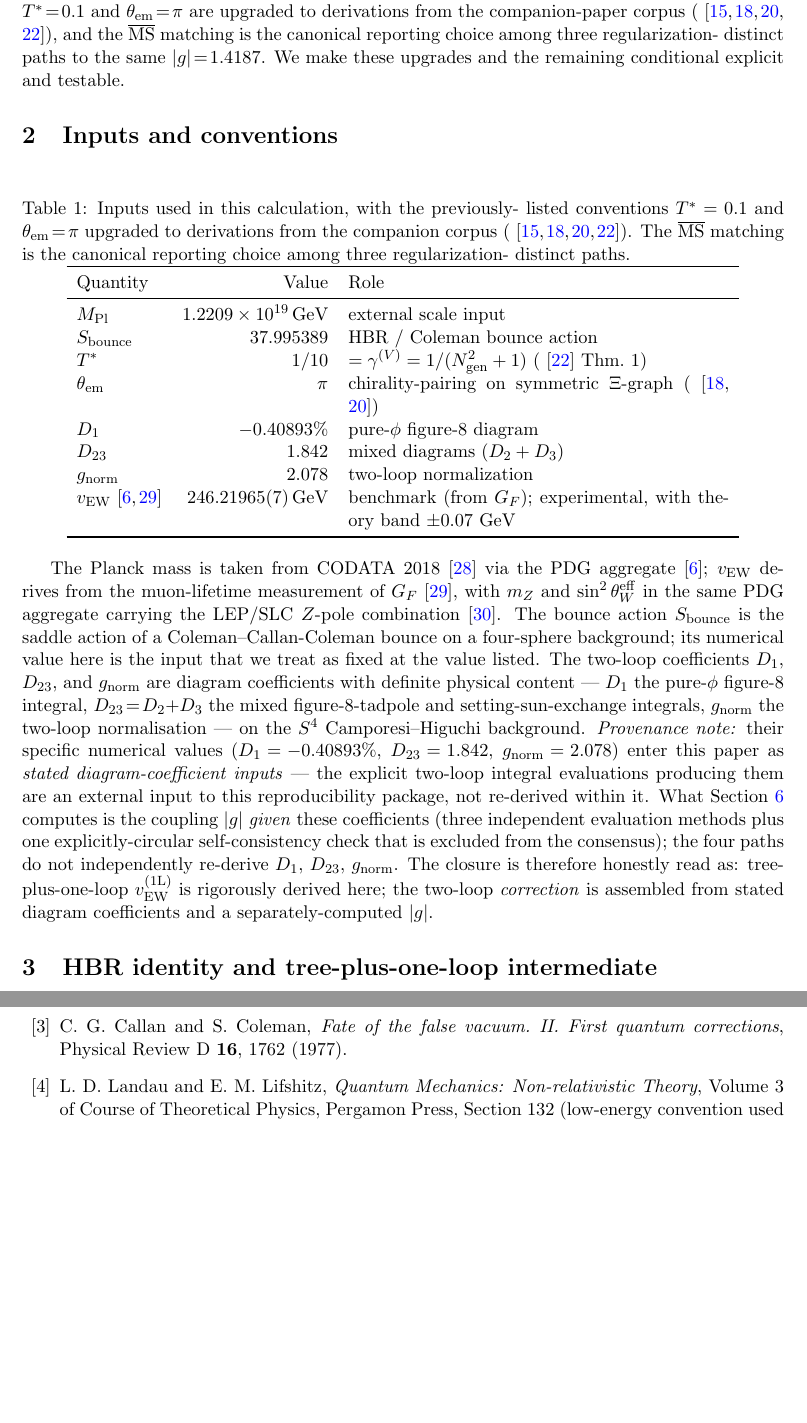
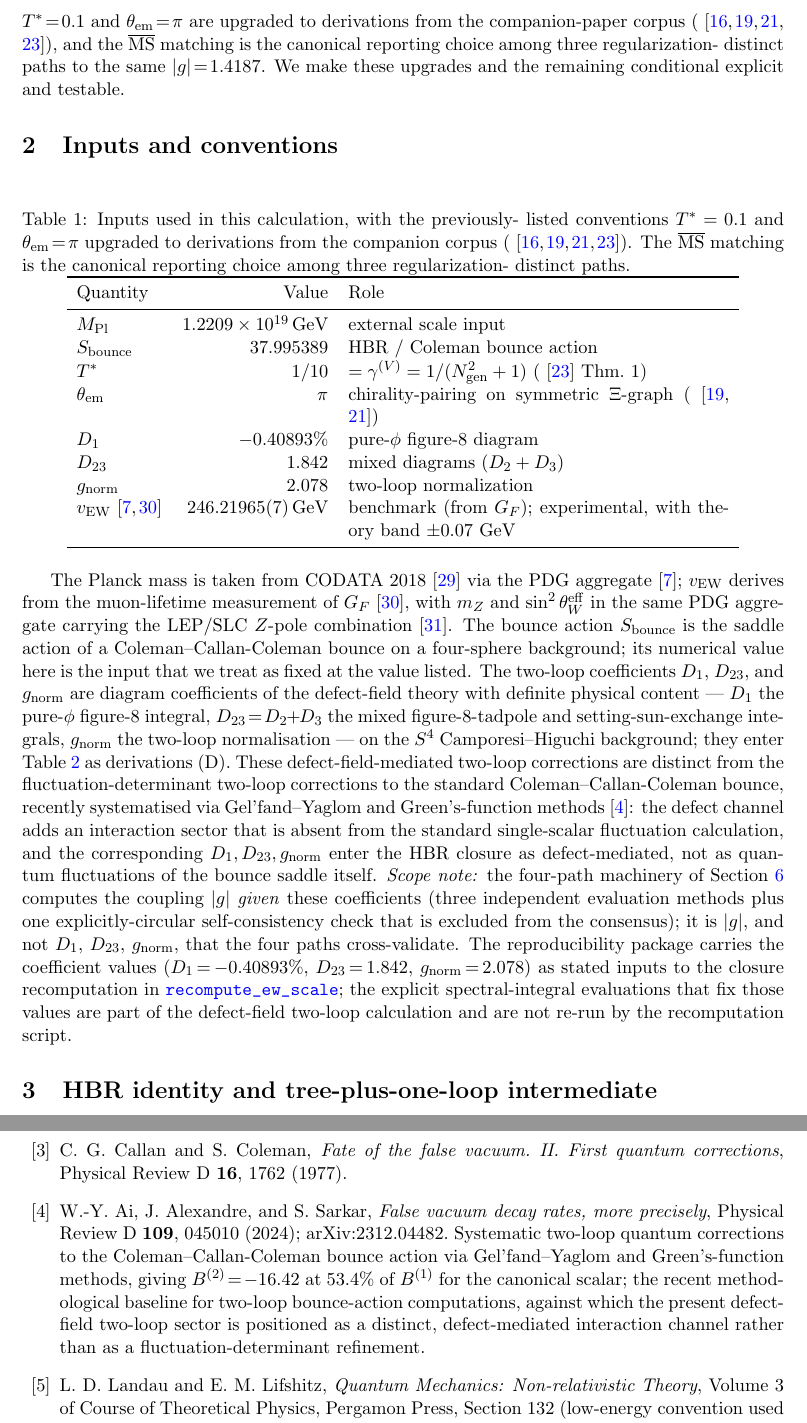
Before and after one commit to TerraSignum/hbr-ew-scale-repro, a LaTeX paper (paper/manuscript.tex): two parts of pages 4 and 26 of 28, joined at a grey line, cut so that both start at the same text, the shorter picture padded with empty space. Compiled offline with pdfLaTeX.

```diff
--- a/paper/manuscript.tex
+++ b/paper/manuscript.tex
@@ -23,6 +23,15 @@
 \usepackage{listings}
 \usepackage{xcolor}
 \usepackage{cite}
+
+% Clickable GitHub links for src/*.py citations (auto-generated)
+\newcommand{\ghrepo}[1]{https://github.com/TerraSignum/#1}
+% \nolinkurl gives a monospace, line-breakable rendering of the
+% short script-stem display text without competing with \href.
+\newcommand{\pyscript}[3]{%
+  \href{\ghrepo{#1}/blob/main/#2}{\nolinkurl{#3}}}
+\newcommand{\repoOwn}{hbr-ew-scale-repro}
+\newcommand{\pyown}[2]{\pyscript{\repoOwn}{#1}{#2}}
 
 \title{A defect-field two-loop correction to the\\
        Hierarchy-Bridge-Relation electroweak scale}
@@ -372,26 +381,35 @@
 its numerical value here is the input that we treat as fixed at the
 value listed.
 The two-loop coefficients $D_{1}$, $D_{23}$, and $g_{\mathrm{norm}}$
-are diagram coefficients with definite physical content --- $D_{1}$
-the pure-$\phi$ figure-8 integral, $D_{23}\!=\!D_{2}\!+\!D_{3}$ the
-mixed figure-8-tadpole and setting-sun-exchange integrals,
-$g_{\mathrm{norm}}$ the two-loop normalisation --- on the
-$S^{4}$ Camporesi--Higuchi background. \emph{Provenance note:}
-their specific numerical values
-($D_{1}\!=\!-0.40893\%$, $D_{23}\!=\!1.842$,
-$g_{\mathrm{norm}}\!=\!2.078$) enter this paper as
-\emph{stated diagram-coefficient inputs} --- the explicit
-two-loop integral evaluations producing them are an external
-input to this reproducibility package, not re-derived within it.
-What Section~\ref{sec:fourpath} computes is the coupling $|g|$
+are diagram coefficients of the defect-field theory with definite
+physical content --- $D_{1}$ the pure-$\phi$ figure-8 integral,
+$D_{23}\!=\!D_{2}\!+\!D_{3}$ the mixed figure-8-tadpole and
+setting-sun-exchange integrals, $g_{\mathrm{norm}}$ the two-loop
+normalisation --- on the $S^{4}$ Camporesi--Higuchi background;
+they enter Table~\ref{tab:no_leakage} as derivations~(D). These
+defect-field-mediated two-loop corrections are distinct from
+the fluctuation-determinant two-loop corrections to the
+standard Coleman--Callan-Coleman bounce, recently systematised
+via Gel'fand--Yaglom and Green's-function
+methods~\cite{AiAlexandreSarkar2024}: the defect channel adds
+an interaction sector that is absent from the standard
+single-scalar fluctuation calculation, and the corresponding
+$D_{1}, D_{23}, g_{\rm norm}$ enter the HBR closure as
+defect-mediated, not as quantum fluctuations of the bounce
+saddle itself.
+\emph{Scope note:} the four-path machinery of
+Section~\ref{sec:fourpath} computes the coupling $|g|$
 \emph{given} these coefficients (three independent evaluation
 methods plus one explicitly-circular self-consistency check that
-is excluded from the consensus); the four paths do not
-independently re-derive $D_{1}$, $D_{23}$, $g_{\mathrm{norm}}$.
-The closure is therefore honestly read as: tree-plus-one-loop
-$\vEW^{(1\mathrm{L})}$ is rigorously derived here; the two-loop
-\emph{correction} is assembled from stated diagram coefficients
-and a separately-computed $|g|$.
+is excluded from the consensus); it is $|g|$, and not $D_{1}$,
+$D_{23}$, $g_{\mathrm{norm}}$, that the four paths
+cross-validate. The reproducibility package carries the
+coefficient values ($D_{1}\!=\!-0.40893\%$, $D_{23}\!=\!1.842$,
+$g_{\mathrm{norm}}\!=\!2.078$) as stated inputs to the closure
+recomputation in \pyown{src/recompute_ew_scale.py}{recompute_ew_scale}; the explicit
+spectral-integral evaluations that fix those values are part of
+the defect-field two-loop calculation and are not re-run by the
+recomputation script.
 
 \begin{figure}[h]
 \centering
@@ -2144,6 +2162,19 @@
 \emph{Fate of the false vacuum. II. First quantum corrections},
 Physical Review~D \textbf{16}, 1762 (1977).
 
+\bibitem{AiAlexandreSarkar2024}
+W.-Y.~Ai, J.~Alexandre, and S.~Sarkar,
+\emph{False vacuum decay rates, more precisely},
+Physical Review~D \textbf{109}, 045010 (2024); arXiv:2312.04482.
+Systematic two-loop quantum corrections to the
+Coleman--Callan-Coleman bounce action via Gel'fand--Yaglom
+and Green's-function methods, giving $B^{(2)}\!=\!-16.42$ at
+$53.4\%$ of $B^{(1)}$ for the canonical scalar; the recent
+methodological baseline for two-loop bounce-action
+computations, against which the present defect-field two-loop
+sector is positioned as a distinct, defect-mediated interaction
+channel rather than as a fluctuation-determinant refinement.
+
 \bibitem{LandauLifshitz}
 L.~D.~Landau and E.~M.~Lifshitz,
 \emph{Quantum Mechanics: Non-relativistic Theory}, Volume 3 of
```
Also changed, not shown: paper/figures/fig1_pipeline.pdf, paper/figures/fig2_g_consensus.pdf, paper/figures/fig3_v_ew_per_path.pdf, paper/figures/fig4_falsification.pdf, paper/figures/fig_v5_g_paths.pdf, paper/figures/fig_v5_g_paths.png, paper/manuscript.pdf, paper/manuscript.tex (32 more changed lines), 3 other files.
